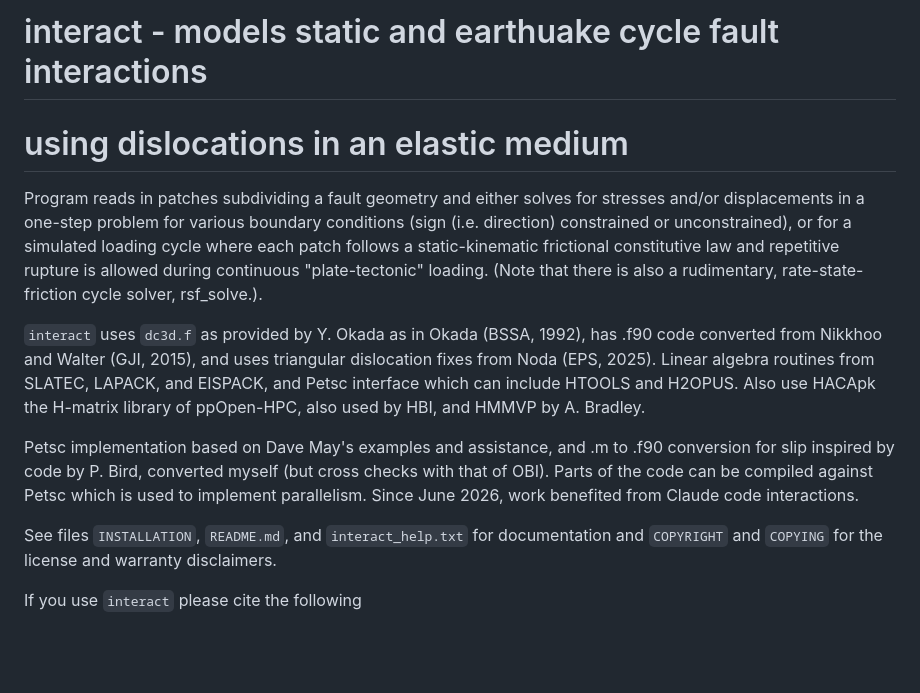
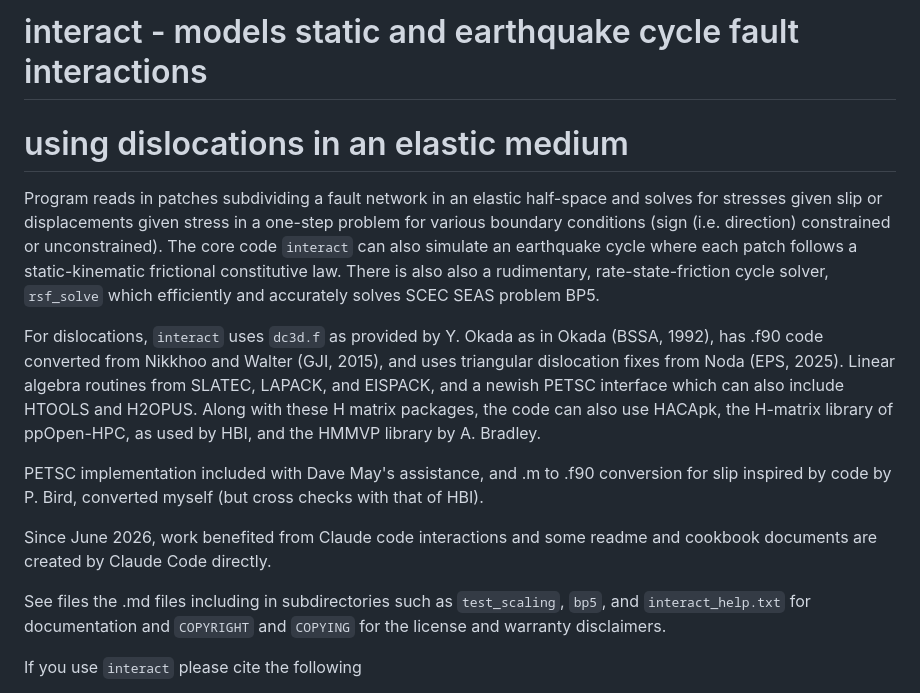
Before and after one commit to thwbecker/interact, a Markdown page: README.md, the part around the change. Rendered like a GitHub page; blank space fills up the shorter version.

Commit message:
mod readme

```diff
--- a/README.md
+++ b/README.md
@@ -1,31 +1,34 @@
-# interact - models static and earthuake cycle fault interactions
+# interact - models static and earthquake cycle fault interactions
 # using dislocations in an elastic medium
 
-Program reads in patches subdividing a fault geometry and either
-solves for stresses and/or displacements in a one-step problem for
-various boundary conditions (sign (i.e. direction) constrained or
-unconstrained), or for a simulated loading cycle where each patch
-follows a static-kinematic frictional constitutive law and repetitive
-rupture is allowed during continuous "plate-tectonic" loading.  (Note
-that there is also a rudimentary, rate-state-friction cycle solver,
-rsf_solve.).
+Program reads in patches subdividing a fault network in an elastic
+half-space and solves for stresses given slip or displacements given
+stress in a one-step problem for various boundary conditions (sign
+(i.e. direction) constrained or unconstrained). The core code
+`interact` can also simulate an earthquake cycle where each patch
+follows a static-kinematic frictional constitutive law. There is also
+also a rudimentary, rate-state-friction cycle solver, `rsf_solve`
+which efficiently and accurately solves SCEC SEAS problem BP5.
 
-`interact` uses `dc3d.f` as provided by Y. Okada as in Okada (BSSA,
-1992), has .f90 code converted from Nikkhoo and Walter (GJI, 2015),
-and uses triangular dislocation fixes from Noda (EPS, 2025). Linear
-algebra routines from SLATEC, LAPACK, and EISPACK, and Petsc interface
-which can include HTOOLS and H2OPUS. Also use HACApk the H-matrix
-library of ppOpen-HPC, also used by HBI, and HMMVP by A. Bradley.
+For dislocations, `interact` uses `dc3d.f` as provided by Y. Okada as
+in Okada (BSSA, 1992), has .f90 code converted from Nikkhoo and Walter
+(GJI, 2015), and uses triangular dislocation fixes from Noda (EPS,
+2025). Linear algebra routines from SLATEC, LAPACK, and EISPACK, and a
+newish PETSC interface which can also include HTOOLS and H2OPUS. Along
+with these H matrix packages, the code can also use HACApk, the
+H-matrix library of ppOpen-HPC, as used by HBI, and the HMMVP library
+by A. Bradley.
 
-Petsc implementation based on Dave May's examples and assistance, and
-.m to .f90 conversion for slip inspired by code by P. Bird, converted
-myself (but cross checks with that of OBI). Parts of the code can be
-compiled against Petsc which is used to implement parallelism. Since
-June 2026, work benefited from Claude code interactions.
+PETSC implementation included with Dave May's assistance, and .m to
+.f90 conversion for slip inspired by code by P. Bird, converted myself
+(but cross checks with that of HBI).
 
-See files `INSTALLATION`, `README.md`, and `interact_help.txt` for
-documentation and `COPYRIGHT` and `COPYING` for the license and
-warranty disclaimers.
+Since June 2026, work benefited from Claude code interactions and some
+readme and cookbook documents are created by Claude Code directly.
+
+See files the .md files including in subdirectories such as
+`test_scaling`, `bp5`, and `interact_help.txt` for documentation and
+`COPYRIGHT` and `COPYING` for the license and warranty disclaimers.
 
 If you use `interact` please cite the following
 
```
